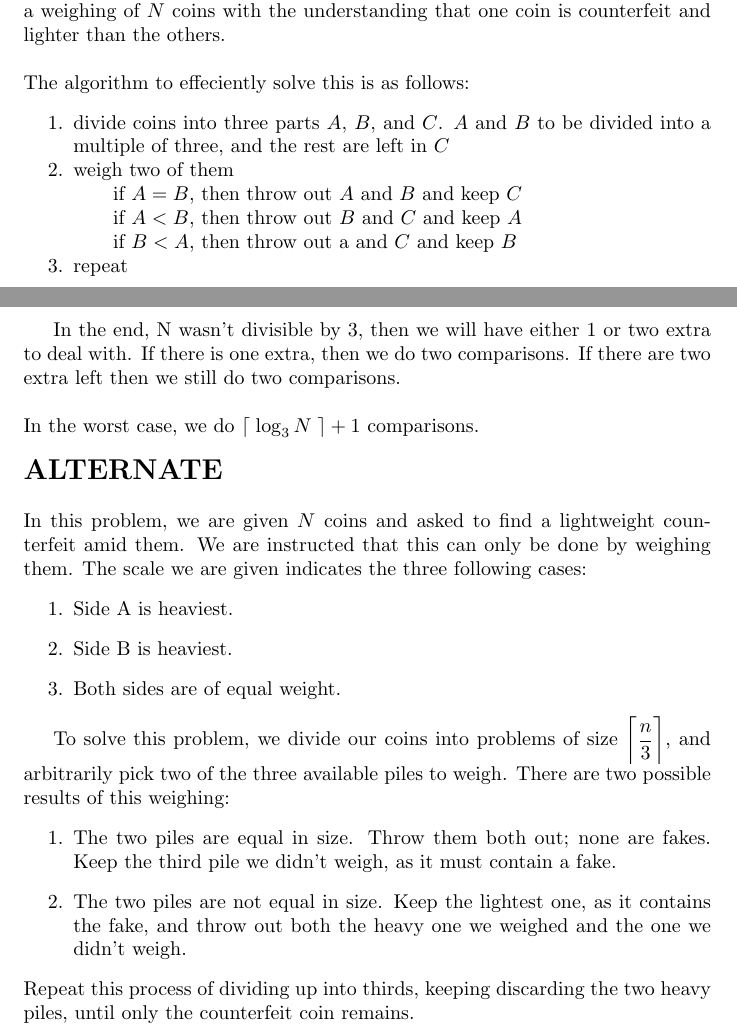
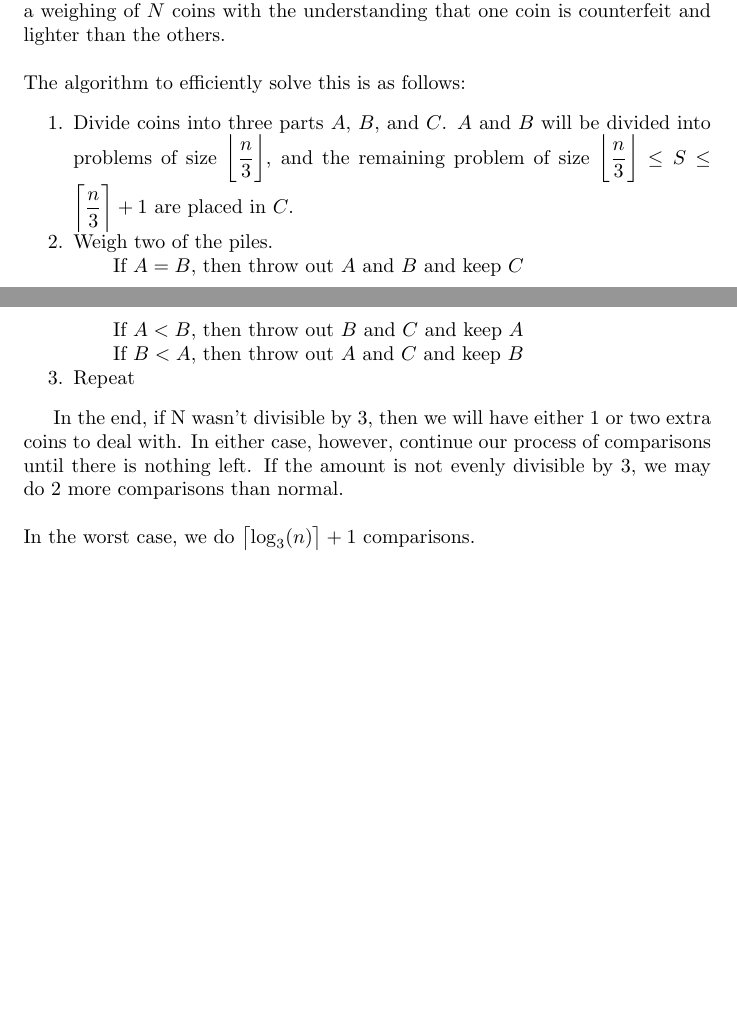
Before and after one commit to samuel-barton/cos485, a LaTeX document (hm6/hm6.tex, which reads hm6/problem2.tex): two parts of pages 1 and 2 of 2, joined at a grey line, cut so that both start at the same text, the shorter picture padded with empty space. Compiled offline with pdfLaTeX.

Commit message:
Problem 2 revision

```diff
--- a/hm6/problem2.tex
+++ b/hm6/problem2.tex
@@ -5,39 +5,19 @@ demanded a weighing of $N$ coins with the understanding that one coin
 is counterfeit and lighter than the others.
 \\
 \\
-The algorithm to effeciently solve this is as follows:
+The algorithm to efficiently solve this is as follows:
 \begin{enumerate}[noitemsep]
-    \item divide coins into three parts $A$, $B$, and $C$. $A$ and $B$
-          to be divided into a multiple of three, and the rest are left
-          in $C$
-    \item weigh two of them
-    \subitem if $A = B$,  then throw out $A$ and $B$ and keep $C$
-    \subitem if $A < B$, then throw out $B$ and $C$ and keep $A$
-    \subitem if $B < A$, then throw out a and $C$ and keep $B$
-    \item repeat
+    \item Divide coins into three parts $A$, $B$, and $C$. $A$ and $B$
+          will be divided into problems of size $\floor[\bigg]{\dfrac{n}{3}}$, and the remaining problem of size $\floor[\bigg]{\dfrac{n}{3}} \leq S \leq \ceil[\bigg]{\dfrac{n}{3}} + 1$ are placed in $C$.
+    \item Weigh two of the piles.
+    \subitem If $A = B$,  then throw out $A$ and $B$ and keep $C$
+    \subitem If $A < B$, then throw out $B$ and $C$ and keep $A$
+    \subitem If $B < A$, then throw out $A$ and $C$ and keep $B$
+    \item Repeat
 \end{enumerate}
 
-In the end, N wasn't divisible by 3, then we will have either 1 or two
-extra to deal with. If there is one extra, then we do two comparisons.
-If there are two extra left then we still do two comparisons.
+In the end, if N wasn't divisible by 3, then we will have either 1 or two extra coins to deal with. In either case, however, continue our process of comparisons until there is nothing left. If the amount is not evenly divisible by 3, we may do 2 more comparisons than normal.
+% Is it really 2?
 \\
 \\
-In the worst case, we do $\lceil \; \log_3 N \; \rceil + 1$ comparisons.
-\\
-\\
-{\centering{\Large \textbf{ALTERNATE}}}
-\\
-\\
-In this problem, we are given $N$ coins and asked to find a lightweight counterfeit amid them. We are instructed that this can only be done by weighing them. The scale we are given indicates the three following cases:
-\begin{enumerate}
-    \item Side A is heaviest.
-    \item Side B is heaviest.
-    \item Both sides are of equal weight.
-\end{enumerate}
-
-To solve this problem, we divide our coins into problems of size $\ceil[\bigg]{\dfrac{n}{3}}$, and arbitrarily pick two of the three available piles to weigh. There are two possible results of this weighing:
-\begin{enumerate}
-    \item The two piles are equal in size. Throw them both out; none are fakes. Keep the third pile we didn't weigh, as it must contain a fake.
-    \item The two piles are not equal in size. Keep the lightest one, as it contains the fake, and throw out both the heavy one we weighed and the one we didn't weigh.
-\end{enumerate}
-Repeat this process of dividing up into thirds, keeping discarding the two heavy piles, until only the counterfeit coin remains.
+In the worst case, we do $\ceil[\big]{\log_3(n)} + 1$ comparisons.
```
Also changed, not shown: hm6/hm6.pdf, hm6/hm6.tex (line endings or trailing spaces).
